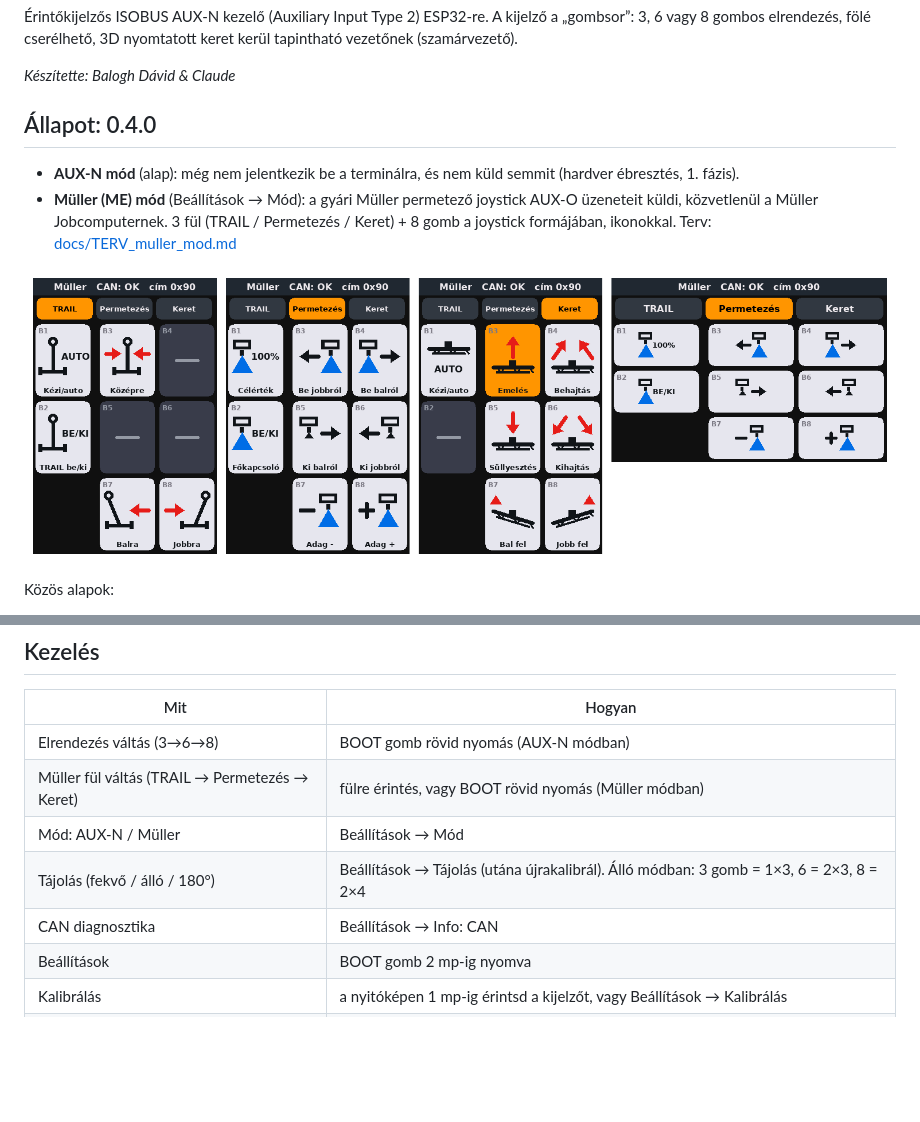
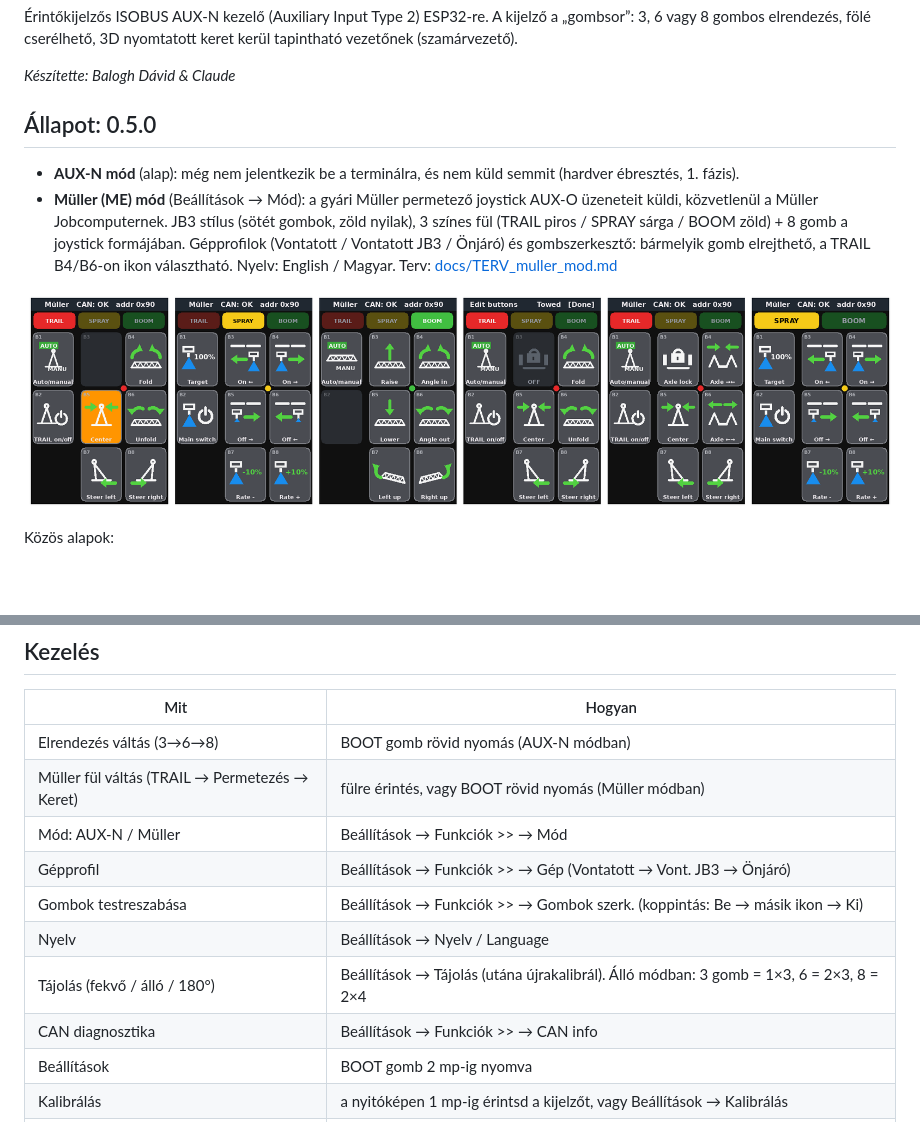
Before and after one commit to davidbalogh92/Aix-N_Isobus_-Touch_Joystick, a Markdown page: README.md, 2 parts joined by grey strips. Drawn GitHub-style; pictures changed too: docs/muller_elonezet.png; blank space fills up the shorter version.

```diff
--- a/README.md
+++ b/README.md
@@ -5,10 +5,10 @@ A kijelző a „gombsor”: 3, 6 vagy 8 gombos elrendezés, fölé cserélhető,
 
 *Készítette: Balogh Dávid & Claude*
 
-## Állapot: 0.4.0
+## Állapot: 0.5.0
 
 - **AUX-N mód** (alap): még nem jelentkezik be a terminálra, és nem küld semmit (hardver ébresztés, 1. fázis).
-- **Müller (ME) mód** (Beállítások → Mód): a gyári Müller permetező joystick AUX-O üzeneteit küldi, közvetlenül a Müller Jobcomputernek. 3 fül (TRAIL / Permetezés / Keret) + 8 gomb a joystick formájában, ikonokkal. Terv: [docs/TERV_muller_mod.md](docs/TERV_muller_mod.md)
+- **Müller (ME) mód** (Beállítások → Mód): a gyári Müller permetező joystick AUX-O üzeneteit küldi, közvetlenül a Müller Jobcomputernek. JB3 stílus (sötét gombok, zöld nyilak), 3 színes fül (TRAIL piros / SPRAY sárga / BOOM zöld) + 8 gomb a joystick formájában. Gépprofilok (Vontatott / Vontatott JB3 / Önjáró) és gombszerkesztő: bármelyik gomb elrejthető, a TRAIL B4/B6-on ikon választható. Nyelv: English / Magyar. Terv: [docs/TERV_muller_mod.md](docs/TERV_muller_mod.md)
 
 ![Müller mód előnézet](docs/muller_elonezet.png)
 
@@ -38,9 +38,12 @@ Bekötés: [docs/HARDVER.md](docs/HARDVER.md)
 |---|---|
 | Elrendezés váltás (3→6→8) | BOOT gomb rövid nyomás (AUX-N módban) |
 | Müller fül váltás (TRAIL → Permetezés → Keret) | fülre érintés, vagy BOOT rövid nyomás (Müller módban) |
-| Mód: AUX-N / Müller | Beállítások → Mód |
+| Mód: AUX-N / Müller | Beállítások → Funkciók >> → Mód |
+| Gépprofil | Beállítások → Funkciók >> → Gép (Vontatott → Vont. JB3 → Önjáró) |
+| Gombok testreszabása | Beállítások → Funkciók >> → Gombok szerk. (koppintás: Be → másik ikon → Ki) |
+| Nyelv | Beállítások → Nyelv / Language |
 | Tájolás (fekvő / álló / 180°) | Beállítások → Tájolás (utána újrakalibrál). Álló módban: 3 gomb = 1×3, 6 = 2×3, 8 = 2×4 |
-| CAN diagnosztika | Beállítások → Info: CAN |
+| CAN diagnosztika | Beállítások → Funkciók >> → CAN info |
 | Beállítások | BOOT gomb 2 mp-ig nyomva |
 | Kalibrálás | a nyitóképen 1 mp-ig érintsd a kijelzőt, vagy Beállítások → Kalibrálás |
 | Panel típus (csak 2.8": ILI9341 ↔ ST7789) | a nyitóképen BOOT 2 mp (vakon is megy, LED: 1 villanás = ILI9341, 2 = ST7789), vagy Beállítások |
```
Also changed, not shown: CLAUDE.md (+3 -1 lines), docs/TERV_muller_mod.md (+17 -5 lines), 13 other files.
